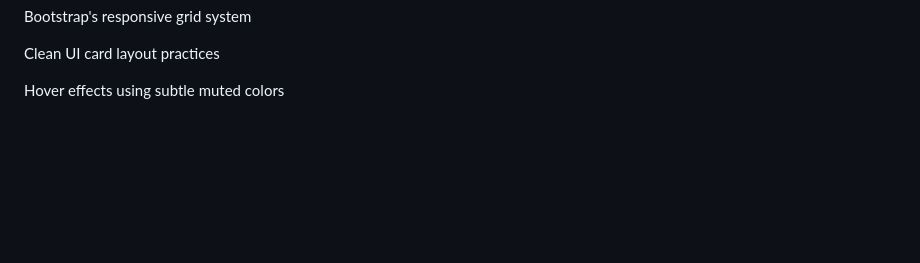
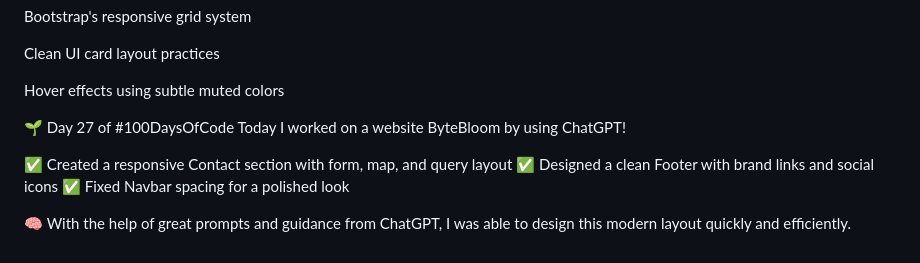
Before and after one commit to Anushka-0422/100-days-of-code, a Markdown page: README.md, the part around the change. GitHub-like rendering; blank space fills up the shorter version.

Commit message:
updated ReadMe..!

```diff
--- a/README.md
+++ b/README.md
@@ -178,3 +178,12 @@ Bootstrap's responsive grid system
 Clean UI card layout practices
 
 Hover effects using subtle muted colors
+
+🌱 Day 27 of #100DaysOfCode
+Today I worked on a website ByteBloom by using ChatGPT!
+
+✅ Created a responsive Contact section with form, map, and query layout
+✅ Designed a clean Footer with brand links and social icons
+✅ Fixed Navbar spacing for a polished look
+
+🧠 With the help of great prompts and guidance from ChatGPT, I was able to design this modern layout quickly and efficiently.
```
